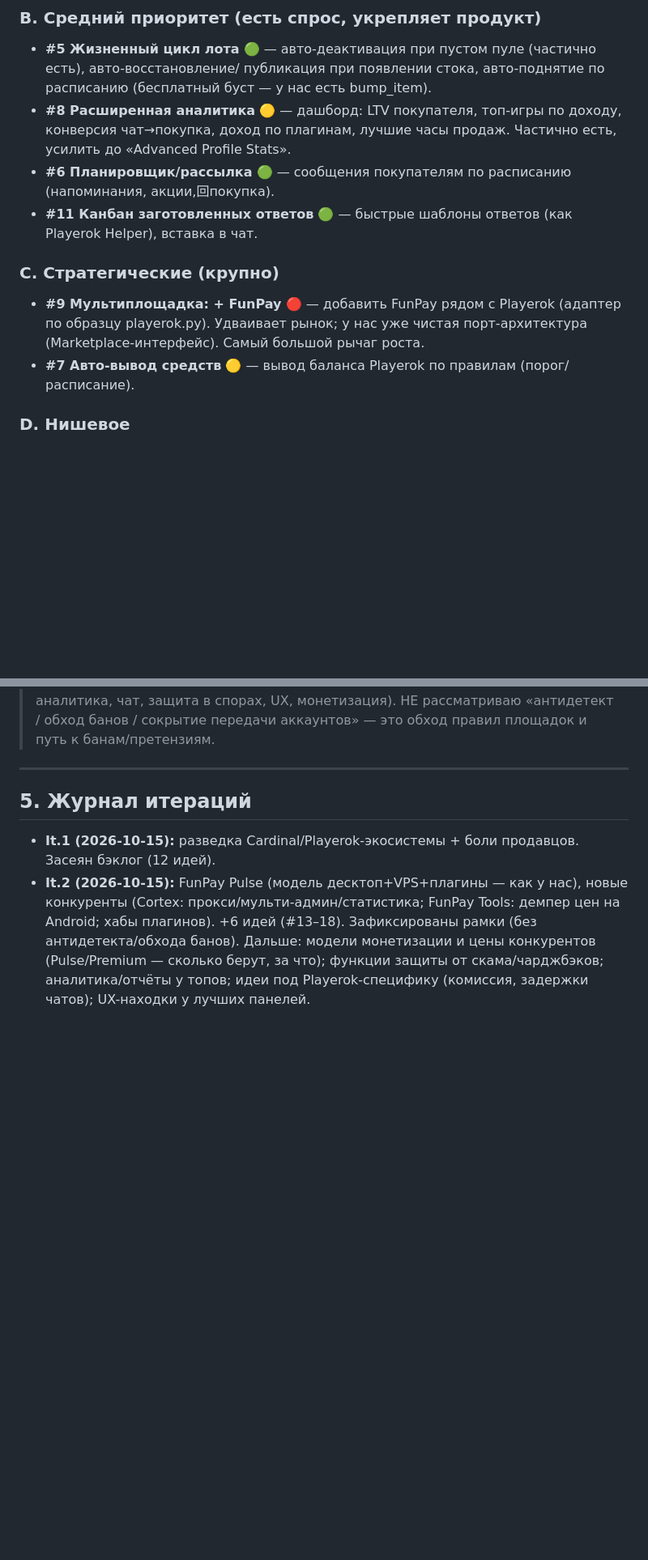
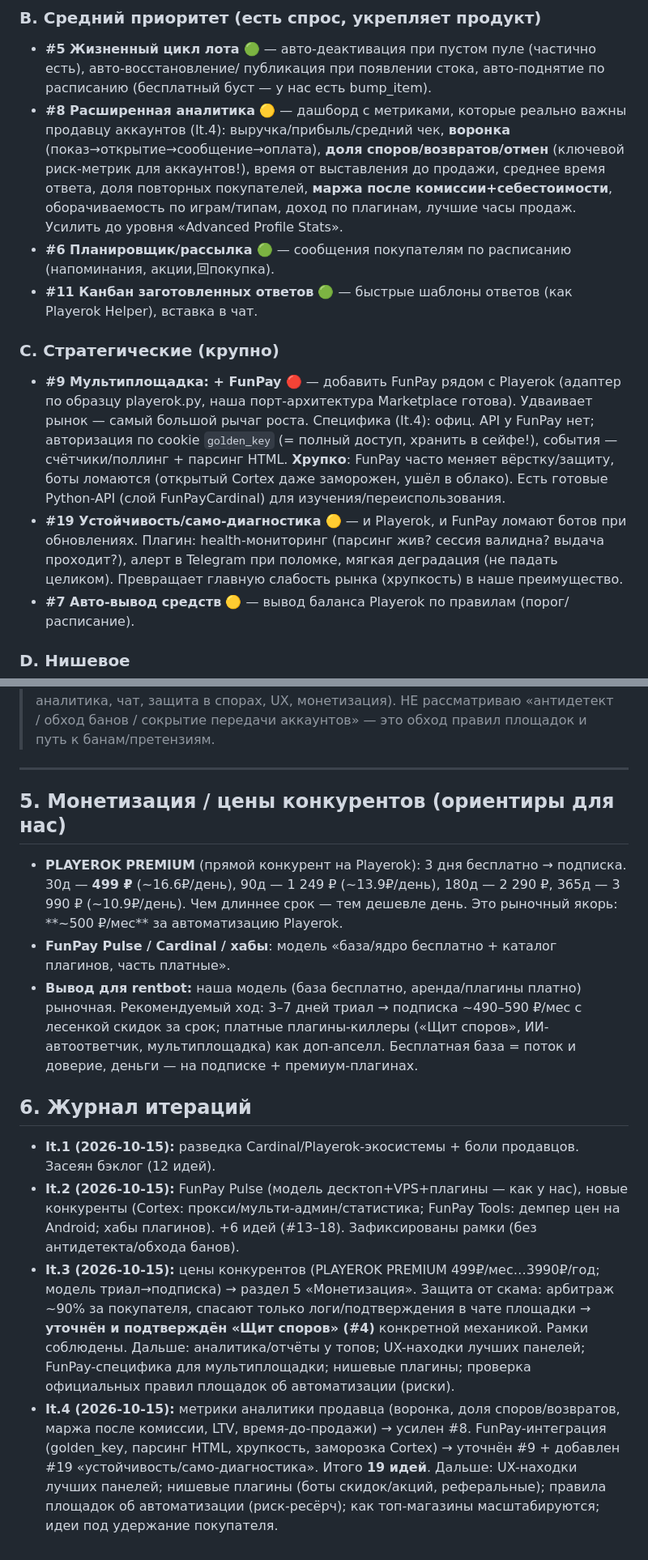
Before and after one commit to DruidAkkk/plauerokrent, a Markdown page: docs/IDEAS_RESEARCH.md, 2 parts joined by grey strips. Shown at 81% size. GitHub-like rendering; blank space fills up the shorter version.

Commit message:
Исследование идей: It.3–4 (монетизация/цены, защита в спорах, аналитика, FunPay-специфика)
Co-Authored-By: Claude Opus 4.8 <noreply@anthropic.com>

```diff
--- a/docs/IDEAS_RESEARCH.md
+++ b/docs/IDEAS_RESEARCH.md
@@ -79,14 +86,23 @@ push-уведомления). Коммерческие: PLAYEROK PREMIUM, Player
 ### B. Средний приоритет (есть спрос, укрепляет продукт)
 - **#5 Жизненный цикл лота** 🟢 — авто-деактивация при пустом пуле (частично есть), авто-восстановление/
   публикация при появлении стока, авто-поднятие по расписанию (бесплатный буст — у нас есть bump_item).
-- **#8 Расширенная аналитика** 🟡 — дашборд: LTV покупателя, топ-игры по доходу, конверсия чат→покупка,
-  доход по плагинам, лучшие часы продаж. Частично есть, усилить до «Advanced Profile Stats».
+- **#8 Расширенная аналитика** 🟡 — дашборд с метриками, которые реально важны продавцу аккаунтов (It.4):
+  выручка/прибыль/средний чек, **воронка** (показ→открытие→сообщение→оплата), **доля споров/возвратов/отмен**
+  (ключевой риск-метрик для аккаунтов!), время от выставления до продажи, среднее время ответа, доля повторных
+  покупателей, **маржа после комиссии+себестоимости**, оборачиваемость по играм/типам, доход по плагинам,
+  лучшие часы продаж. Усилить до уровня «Advanced Profile Stats».
 - **#6 Планировщик/рассылка** 🟢 — сообщения покупателям по расписанию (напоминания, акции,回покупка).
 - **#11 Канбан заготовленных ответов** 🟢 — быстрые шаблоны ответов (как Playerok Helper), вставка в чат.
 
 ### C. Стратегические (крупно)
-- **#9 Мультиплощадка: + FunPay** 🔴 — добавить FunPay рядом с Playerok (адаптер по образцу playerok.py).
-  Удваивает рынок; у нас уже чистая порт-архитектура (Marketplace-интерфейс). Самый большой рычаг роста.
+- **#9 Мультиплощадка: + FunPay** 🔴 — добавить FunPay рядом с Playerok (адаптер по образцу playerok.py,
+  наша порт-архитектура Marketplace готова). Удваивает рынок — самый большой рычаг роста. Специфика (It.4):
+  офиц. API у FunPay нет; авторизация по cookie `golden_key` (= полный доступ, хранить в сейфе!), события —
+  счётчики/поллинг + парсинг HTML. **Хрупко**: FunPay часто меняет вёрстку/защиту, боты ломаются (открытый
+  Cortex даже заморожен, ушёл в облако). Есть готовые Python-API (слой FunPayCardinal) для изучения/переиспользования.
+- **#19 Устойчивость/само-диагностика** 🟡 — и Playerok, и FunPay ломают ботов при обновлениях. Плагин:
+  health-мониторинг (парсинг жив? сессия валидна? выдача проходит?), алерт в Telegram при поломке,
+  мягкая деградация (не падать целиком). Превращает главную слабость рынка (хрупкость) в наше преимущество.
 - **#7 Авто-вывод средств** 🟡 — вывод баланса Playerok по правилам (порог/расписание).
 
 ### D. Нишевое
@@ -109,11 +125,28 @@ push-уведомления). Коммерческие: PLAYEROK PREMIUM, Player
 
 ---
 
-## 5. Журнал итераций
+## 5. Монетизация / цены конкурентов (ориентиры для нас)
+- **PLAYEROK PREMIUM** (прямой конкурент на Playerok): 3 дня бесплатно → подписка.
+  30д — **499 ₽** (~16.6₽/день), 90д — 1 249 ₽ (~13.9₽/день), 180д — 2 290 ₽, 365д — 3 990 ₽ (~10.9₽/день).
+  Чем длиннее срок — тем дешевле день. Это рыночный якорь: **~500 ₽/мес** за автоматизацию Playerok.
+- **FunPay Pulse / Cardinal / хабы**: модель «база/ядро бесплатно + каталог плагинов, часть платные».
+- **Вывод для rentbot:** наша модель (база бесплатно, аренда/плагины платно) рыночная. Рекомендуемый ход:
+  3–7 дней триал → подписка ~490–590 ₽/мес с лесенкой скидок за срок; платные плагины-киллеры
+  («Щит споров», ИИ-автоответчик, мультиплощадка) как доп-апселл. Бесплатная база = поток и доверие,
+  деньги — на подписке + премиум-плагинах.
+
+## 6. Журнал итераций
 - **It.1 (2026-10-15):** разведка Cardinal/Playerok-экосистемы + боли продавцов. Засеян бэклог (12 идей).
 - **It.2 (2026-10-15):** FunPay Pulse (модель десктоп+VPS+плагины — как у нас), новые конкуренты
   (Cortex: прокси/мульти-админ/статистика; FunPay Tools: демпер цен на Android; хабы плагинов). +6 идей (#13–18).
   Зафиксированы рамки (без антидетекта/обхода банов).
-  Дальше: модели монетизации и цены конкурентов (Pulse/Premium — сколько берут, за что); функции защиты
-  от скама/чарджбэков; аналитика/отчёты у топов; идеи под Playerok-специфику (комиссия, задержки чатов);
-  UX-находки у лучших панелей.
+- **It.3 (2026-10-15):** цены конкурентов (PLAYEROK PREMIUM 499₽/мес…3990₽/год; модель триал→подписка)
+  → раздел 5 «Монетизация». Защита от скама: арбитраж ~90% за покупателя, спасают только логи/подтверждения
+  в чате площадки → **уточнён и подтверждён «Щит споров» (#4)** конкретной механикой. Рамки соблюдены.
+  Дальше: аналитика/отчёты у топов; UX-находки лучших панелей; FunPay-специфика для мультиплощадки;
+  нишевые плагины; проверка официальных правил площадок об автоматизации (риски).
+- **It.4 (2026-10-15):** метрики аналитики продавца (воронка, доля споров/возвратов, маржа после комиссии,
+  LTV, время-до-продажи) → усилен #8. FunPay-интеграция (golden_key, парсинг HTML, хрупкость, заморозка
+  Cortex) → уточнён #9 + добавлен #19 «устойчивость/само-диагностика». Итого **19 идей**.
+  Дальше: UX-находки лучших панелей; нишевые плагины (боты скидок/акций, реферальные); правила площадок
+  об автоматизации (риск-ресёрч); как топ-магазины масштабируются; идеи под удержание покупателя.
```
Also changed, not shown: other parts of docs/IDEAS_RESEARCH.md (+10 -3 lines).
